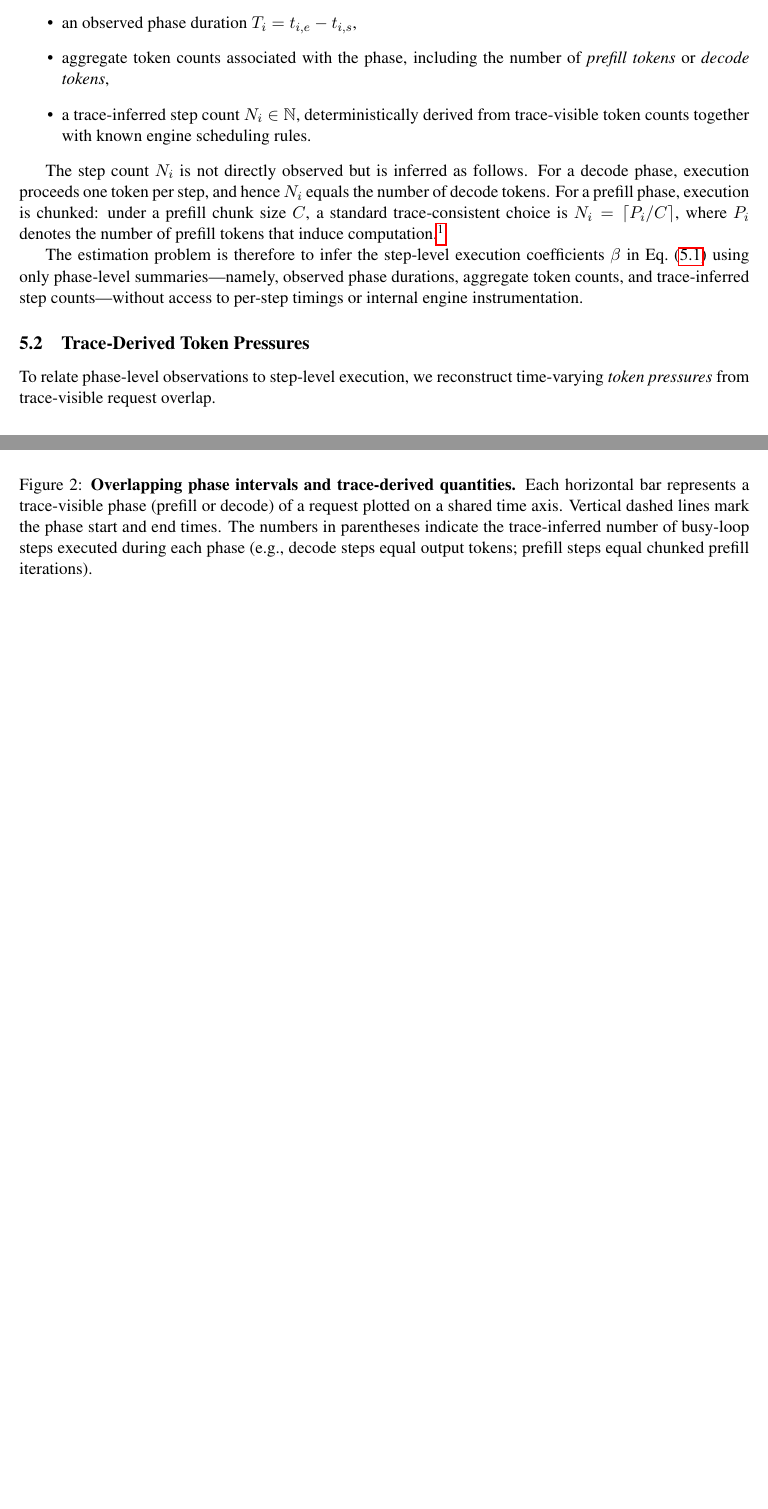
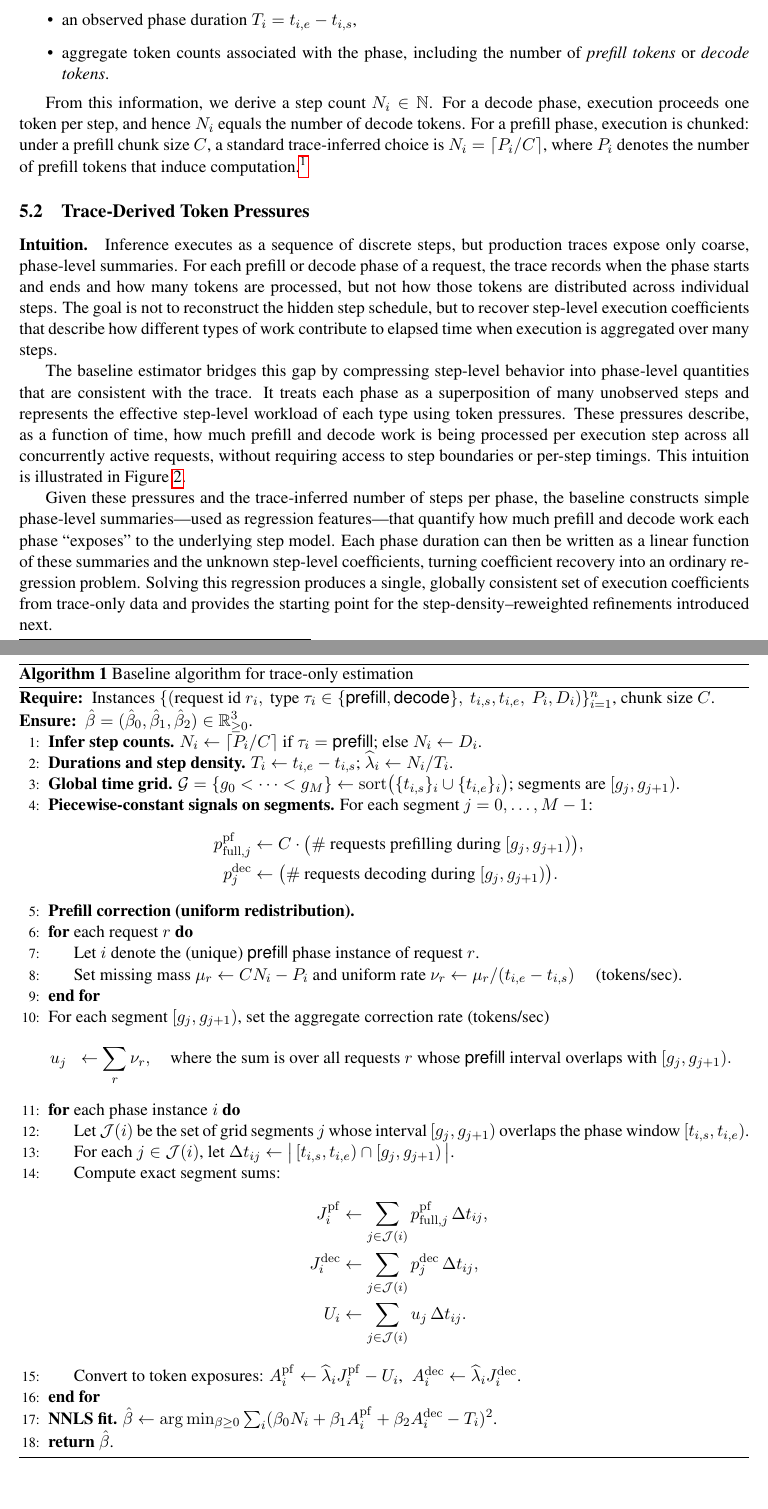
Before and after one commit to inference-sim/blis, a LaTeX paper (paper/blis.tex): two parts of pages 4 and 12 of 12 before the commit and two parts of pages 4 and 13 of 13 after it, joined at a grey line, cut so that both start at the same text, the shorter picture padded with empty space. Compiled offline with pdfLaTeX.

Commit message:
cleanerwriteup
Signed-off-by: Srinivasan Parthasarathy <spartha@us.ibm.com>

```diff
--- a/paper/blis.tex
+++ b/paper/blis.tex
@@ -804,23 +805,13 @@ For each phase instance $i$, the trace provides:
   \item a start time $t_{i,s}$ and end time $t_{i,e}$,
   \item an observed phase duration $T_i = t_{i,e} - t_{i,s}$,
   \item aggregate token counts associated with the phase, including the number
-        of \emph{prefill tokens} or \emph{decode tokens},
-  \item a trace-inferred step count $N_i \in \mathbb{N}$, deterministically
-        derived from trace-visible token counts together with known engine
-        scheduling rules.
+        of \emph{prefill tokens} or \emph{decode tokens}.
 \end{itemize}
 
-The step count $N_i$ is not directly observed but is inferred as follows.
+From this information, we derive a step count $N_i \in \mathbb{N}$.
 For a decode phase, execution proceeds one token per step, and hence
 $N_i$ equals the number of decode tokens.
 For a prefill phase, execution is chunked: under a prefill chunk size $C$,
-a standard trace-consistent choice is
-$N_i = \lceil P_i / C \rceil$, where $P_i$ denotes the number of prefill tokens
-that induce computation.\footnote{Prefix-cached tokens do not contribute to
-execution steps and are therefore excluded from $P_i$.}
-
-The estimation problem is therefore to infer the step-level execution
-coefficients $\beta$ in Eq.~\eqref{eq:step_model} using only phase-level
-summaries—namely, observed phase durations, aggregate token counts, and
-trace-inferred step counts—without access to per-step timings or internal
-engine instrumentation.
+a standard trace-inferred choice is
+$N_i = \lceil P_i / C \rceil$,
+where $P_i$ denotes the number of prefill tokens that induce computation.\footnote{
@@ -829,8 +824,21 @@ engine instrumentation.
 \subsection{Trace-Derived Token Pressures}
 \label{sec:pressures}
 
-To relate phase-level observations to step-level execution, we reconstruct
-time-varying \emph{token pressures} from trace-visible request overlap.
+\paragraph{Intuition.}
+Inference executes as a sequence of discrete steps, but production traces expose
+only coarse, phase-level summaries.
+For each prefill or decode phase of a request, the trace records when the phase
+starts and ends and how many tokens are processed, but not how those tokens are
+distributed across individual steps.
+The goal is not to reconstruct the hidden step schedule, but to recover
+step-level execution coefficients that describe how different types of work
+contribute to elapsed time when execution is aggregated over many steps.
 
-\paragraph{Token pressures.}
-Let
+The baseline estimator bridges this gap by compressing step-level behavior into
+phase-level quantities that are consistent with the trace.
+It treats each phase as a superposition of many unobserved steps and represents
+the effective step-level workload of each type using token pressures.
+These pressures describe, as a function of time, how much prefill and decode
+work is being processed per execution step across all concurrently active
+requests, without requiring access to step boundaries or per-step timings.
+This intuition is illustrated in Figure \ref{fig:overlap_phases}.
@@ -837,3 +860,20 @@ Let
+token exposures that are consistent with the underlying step-level
+execution model.}
+\label{fig:overlap_phases}
+\end{figure}
+
+Given these pressures and the trace-inferred number of steps per phase, the
+baseline constructs simple phase-level summaries—used as regression
+features—that quantify how much prefill and decode work each phase “exposes” to
+the underlying step model.
+Each phase duration can then be written as a linear function of these summaries
+and the unknown step-level coefficients, turning coefficient recovery into an
+ordinary regression problem.
+Solving this regression produces a single, globally consistent set of execution
+coefficients from trace-only data and provides the starting point for the
+step-density–reweighted refinements introduced next.
+
+\paragraph{Token pressures.} Let
 \begin{itemize}
   \item $p^{\mathrm{pf}}(t)$ denote the total number of prefill tokens
         processed \emph{per step} at time $t$,
@@ -1012,6 +1050,65 @@ We emphasize that the simulator generates its own step-level token counts
 and KV-cache dynamics; the only information learned from traces is the
 estimated $\beta$, which parameterizes the simulator but does not
 encode any trace-specific timing information.
+
+The pseudocode for the baseline estimation procedure is in
+Algorithm \ref{alg:baseline}.
+
+\begin{algorithm}[t]
+\caption{Baseline algorithm for trace-only estimation}
+\label{alg:baseline}
+\begin{algorithmic}[1]
+\Require Instances $\{(\text{request id }r_i,\ \text{type }\tau_i\in\{\textsf{prefill},\textsf{decode}\},\ t_{i,s},t_{i,e},\ P_i,D_i)\}_{i=1}^n$, chunk size $C$.
+\Ensure $\hat\beta=(\hat\beta_0,\hat\beta_1,\hat\beta_2)\in\mathbb{R}^3_{\ge 0}$.
+\State \textbf{Infer step counts.} $N_i\gets \lceil P_i/C\rceil$ if $\tau_i=\textsf{prefill}$; else $N_i\gets D_i$.
+\State \textbf{Durations and step density.} $T_i\gets t_{i,e}-t_{i,s}$; $\widehat\lambda_i\gets N_i/T_i$.
+\State \textbf{Global time grid.} $\mathcal{G}=\{g_0<\dots<g_M\}\gets\mathrm{sort}\big(\{t_{i,s}\}_i\cup\{t_{i,e}\}_i\big)$; segments are $[g_j,g_{j+1})$.
+\State \textbf{Piecewise-constant signals on segments.} For each segment $j=0,\dots,M-1$:
+\[
+\begin{aligned}
+p^{\mathrm{pf}}_{\mathrm{full},j}
+&\gets C \cdot \bigl(\#\text{ requests prefilling during }[g_j,g_{j+1})\bigr),\\
+p^{\mathrm{dec}}_{j}
+&\gets \bigl(\#\text{ requests decoding during }[g_j,g_{j+1})\bigr).
+\end{aligned}
+\]
+\State \textbf{Prefill correction (uniform redistribution).}
+\For{each request $r$}
+  \State Let $i$ denote the (unique) \textsf{prefill} phase instance of request $r$.
+  \State Set missing mass $\mu_r \gets C N_i - P_i$ and uniform rate
+  $\nu_r \gets \mu_r/(t_{i,e}-t_{i,s})$ \quad (tokens/sec).
+\EndFor
+\State For each segment $[g_j,g_{j+1})$, set the aggregate correction rate (tokens/sec)
+\[
+\begin{aligned}
+u_j \;\;&\gets \sum_r \nu_r,
+\quad \text{where the sum is over all requests $r$ whose \textsf{prefill} interval overlaps with }[g_j,g_{j+1}) .
+\end{aligned}
+\]
+\For{each phase instance $i$}
+  \State Let $\mathcal{J}(i)$ be the set of grid segments $j$ whose interval
+  $[g_j,g_{j+1})$ overlaps the phase window $[t_{i,s},t_{i,e})$.
+  \State For each $j\in\mathcal{J}(i)$, let
+  $\Delta t_{ij} \gets \bigl|\,[t_{i,s},t_{i,e})\cap[g_j,g_{j+1})\,\bigr|$.
+  \State Compute exact segment sums:
+  \[
+  \begin{aligned}
+  J^{\mathrm{pf}}_i &\gets \sum_{j\in\mathcal{J}(i)} p^{\mathrm{pf}}_{\mathrm{full},j}\,\Delta t_{ij},\\
+  J^{\mathrm{dec}}_i &\gets \sum_{j\in\mathcal{J}(i)} p^{\mathrm{dec}}_{j}\,\Delta t_{ij},\\
+  U_i &\gets \sum_{j\in\mathcal{J}(i)} u_j\,\Delta t_{ij}.
+  \end{aligned}
+  \]
+  \State Convert to token exposures:
+  $A^{\mathrm{pf}}_i\gets \widehat\lambda_i J^{\mathrm{pf}}_i-U_i$,\;
+  $A^{\mathrm{dec}}_i\gets \widehat\lambda_i J^{\mathrm{dec}}_i$.
+\EndFor
+\State \textbf{NNLS fit.}
+$\hat\beta\gets\arg\min_{\beta\ge0}\sum_i(\beta_0N_i+\beta_1A^{\mathrm{pf}}_i+\beta_2A^{\mathrm{dec}}_i-T_i)^2$.
+\State \Return $\hat\beta$.
+\end{algorithmic}
+\end{algorithm}
+
+
 
 \paragraph{Limitation of the baseline.}
 This estimator remains wall-clock--weighted because $A_i^{\mathrm{pf}}$ and
@@ -1396,18 +1493,4 @@ regression problem. This simplicity makes it robust, trace-only, and easy to
 audit, while providing step-level coefficients suitable for discrete-event
 simulation.
 
-\begin{figure}[t]
-  \centering
-  \includegraphics[width=\linewidth]{figs/overlap_phases.pdf}
-  \caption{\textbf{Overlapping phase intervals and trace-derived quantities.}
-  Each horizontal bar represents a trace-visible phase (prefill or decode)
-  of a request plotted on a shared time axis. Vertical dashed
-  lines mark the phase start and end times. The numbers in
-  parentheses indicate the trace-inferred number of busy-loop steps
-  executed during each phase (e.g., decode steps equal output tokens;
-  prefill steps equal chunked prefill iterations).}
-  \label{fig:overlap_phases}
-\end{figure}
-
-
 \end{document}
```
Also changed, not shown: paper/blis.tex (48 more changed lines).
